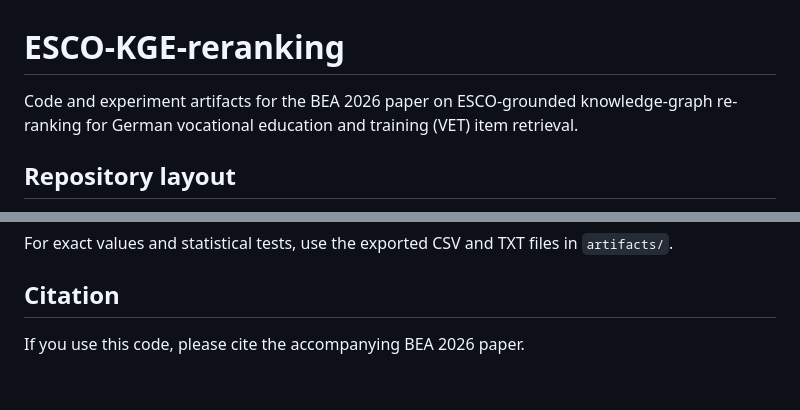
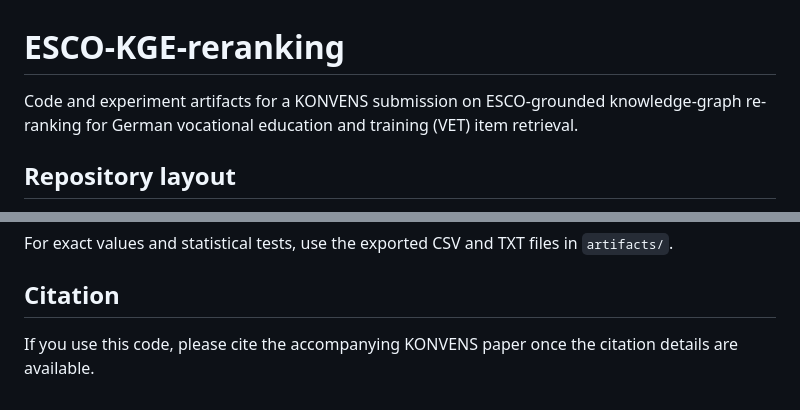
Before and after one commit to alonsopg/ESCO-KGE-reranking, a Markdown page: README.md, 2 parts joined by grey strips. Rendered like a GitHub page.

Commit message:
Update README for KONVENS submission

```diff
--- a/README.md
+++ b/README.md
@@ -1,8 +1,8 @@
 # ESCO-KGE-reranking
 
-Code and experiment artifacts for the BEA 2026 paper on ESCO-grounded
-knowledge-graph re-ranking for German vocational education and training
-(VET) item retrieval.
+Code and experiment artifacts for a KONVENS submission on ESCO-grounded
+knowledge-graph re-ranking for German vocational education and training (VET)
+item retrieval.
 
 ## Repository layout
 
@@ -126,4 +126,5 @@ For exact values and statistical tests, use the exported CSV and TXT files in
 
 ## Citation
 
-If you use this code, please cite the accompanying BEA 2026 paper.
+If you use this code, please cite the accompanying KONVENS paper once the
+citation details are available.
```
